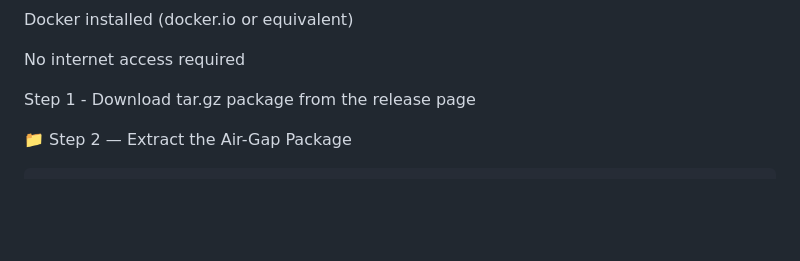
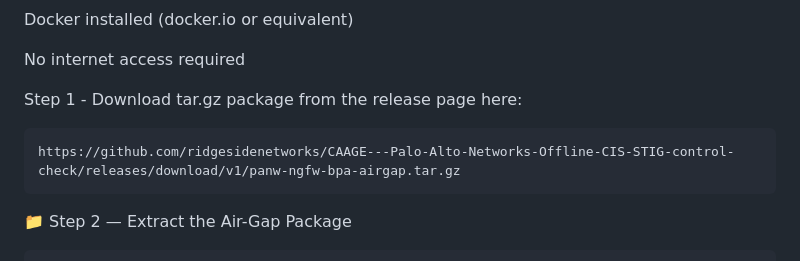
Before and after one commit to ridgesidenetworks/CAAGE---Palo-Alto-Networks-Offline-CIS-STIG-control-check, a Markdown page: README.md, the part around the change. GitHub-like rendering; blank space fills up the shorter version.

````diff
--- a/README.md
+++ b/README.md
@@ -87,7 +87,10 @@ Docker installed (docker.io or equivalent)
 
 No internet access required
 
-Step 1 - Download tar.gz package from the release page
+Step 1 - Download tar.gz package from the release page here:
+```text
+https://github.com/ridgesidenetworks/CAAGE---Palo-Alto-Networks-Offline-CIS-STIG-control-check/releases/download/v1/panw-ngfw-bpa-airgap.tar.gz
+```
 
 📁 Step 2 — Extract the Air-Gap Package
 ```bash
````
